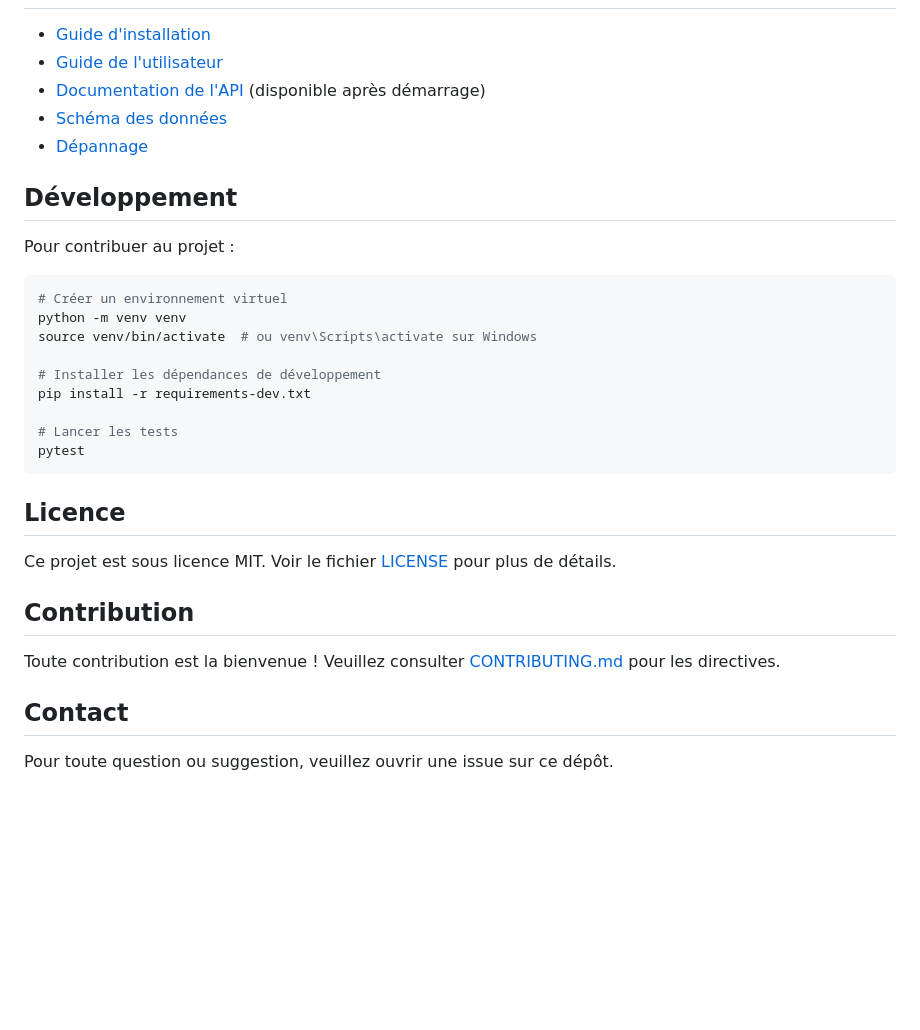
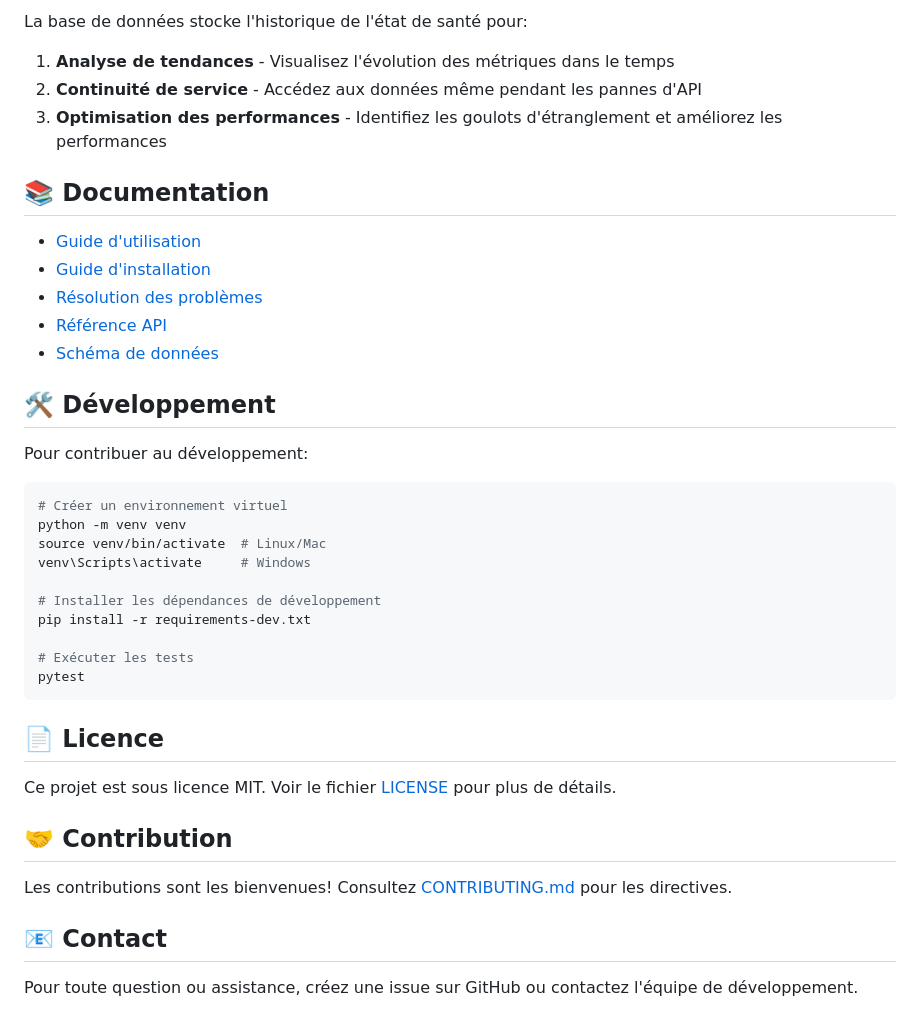
Before and after one commit to jacobi-black/cyberark-health-dashboard, a Markdown page: README.md, the part around the change printed below. Rendered like a GitHub page; blank space fills up the shorter version.

````diff
--- a/README.md
+++ b/README.md
@@ -80,34 +85,43 @@ La base de données joue un rôle crucial dans l'application :
 
+La base de données stocke l'historique de l'état de santé pour:
+
+1. **Analyse de tendances** - Visualisez l'évolution des métriques dans le temps
+2. **Continuité de service** - Accédez aux données même pendant les pannes d'API
+3. **Optimisation des performances** - Identifiez les goulots d'étranglement et améliorez les performances
+
+## 📚 Documentation
+
+- [Guide d'utilisation](docs/user-guide.md)
 - [Guide d'installation](docs/installation.md)
-- [Guide de l'utilisateur](docs/user-guide.md)
-- [Documentation de l'API](http://localhost:8000/docs) (disponible après démarrage)
-- [Schéma des données](docs/data-schema.md)
-- [Dépannage](docs/troubleshooting.md)
+- [Résolution des problèmes](docs/troubleshooting.md)
+- [Référence API](docs/api-reference.md)
+- [Schéma de données](docs/data-schema.md)
 
-## Développement
+## 🛠️ Développement
 
-Pour contribuer au projet :
+Pour contribuer au développement:
 
 ```bash
 # Créer un environnement virtuel
 python -m venv venv
-source venv/bin/activate  # ou venv\Scripts\activate sur Windows
+source venv/bin/activate  # Linux/Mac
+venv\Scripts\activate     # Windows
 
 # Installer les dépendances de développement
 pip install -r requirements-dev.txt
 
-# Lancer les tests
+# Exécuter les tests
 pytest
 ```
 
-## Licence
+## 📄 Licence
 
 Ce projet est sous licence MIT. Voir le fichier [LICENSE](LICENSE) pour plus de détails.
 
-## Contribution
+## 🤝 Contribution
 
-Toute contribution est la bienvenue ! Veuillez consulter [CONTRIBUTING.md](CONTRIBUTING.md) pour les directives.
+Les contributions sont les bienvenues! Consultez [CONTRIBUTING.md](CONTRIBUTING.md) pour les directives.
 
-## Contact
+## 📧 Contact
 
-Pour toute question ou suggestion, veuillez ouvrir une issue sur ce dépôt.
+Pour toute question ou assistance, créez une issue sur GitHub ou contactez l'équipe de développement.
````
Also changed, not shown: other parts of README.md (+46 -41 lines).
